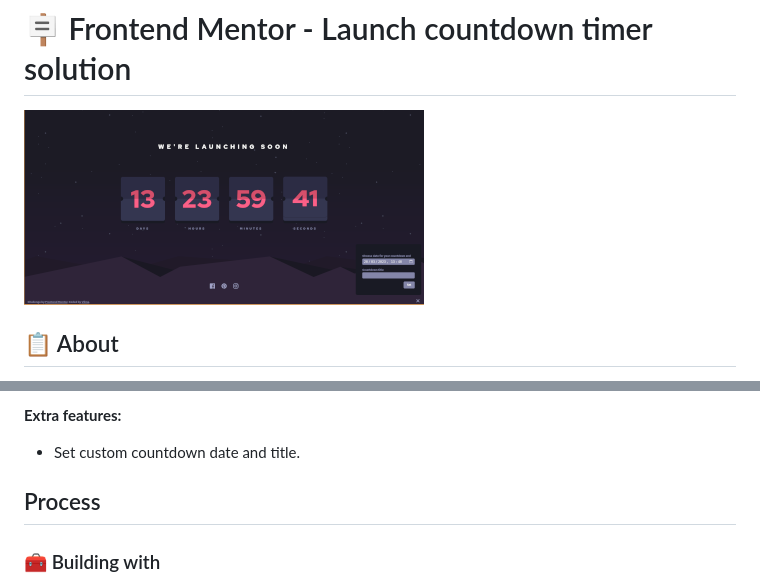
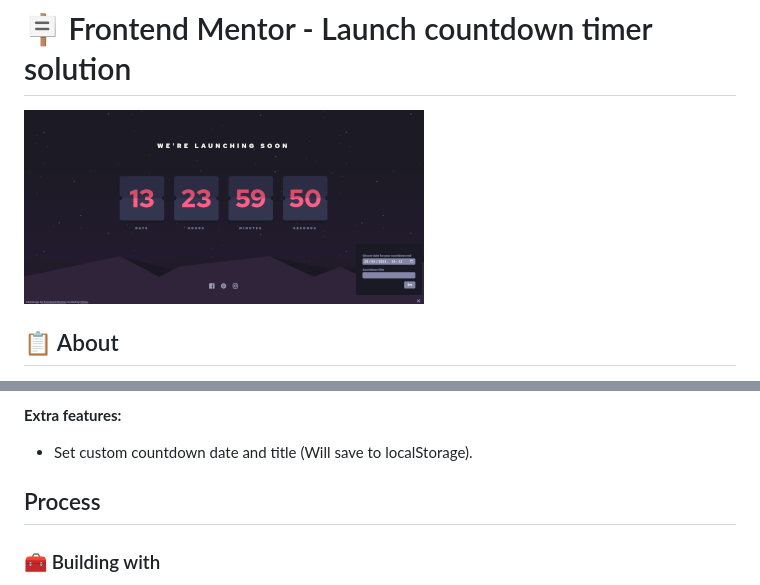
Before and after one commit to codevivi/launch-countdown-timer, a Markdown page: README.md, 2 parts joined by grey strips. Drawn GitHub-style; pictures changed too: assets/images/screenshot.png.

```diff
--- a/README.md
+++ b/README.md
@@ -22,7 +22,7 @@ This is a solution to the [Launch countdown timer challenge on Frontend Mentor](
 
 **Extra features:**
 
-- Set custom countdown date and title.
+- Set custom countdown date and title (Will save to localStorage).
 
 ## Process
 
```
Also changed, not shown: 2 other files.
